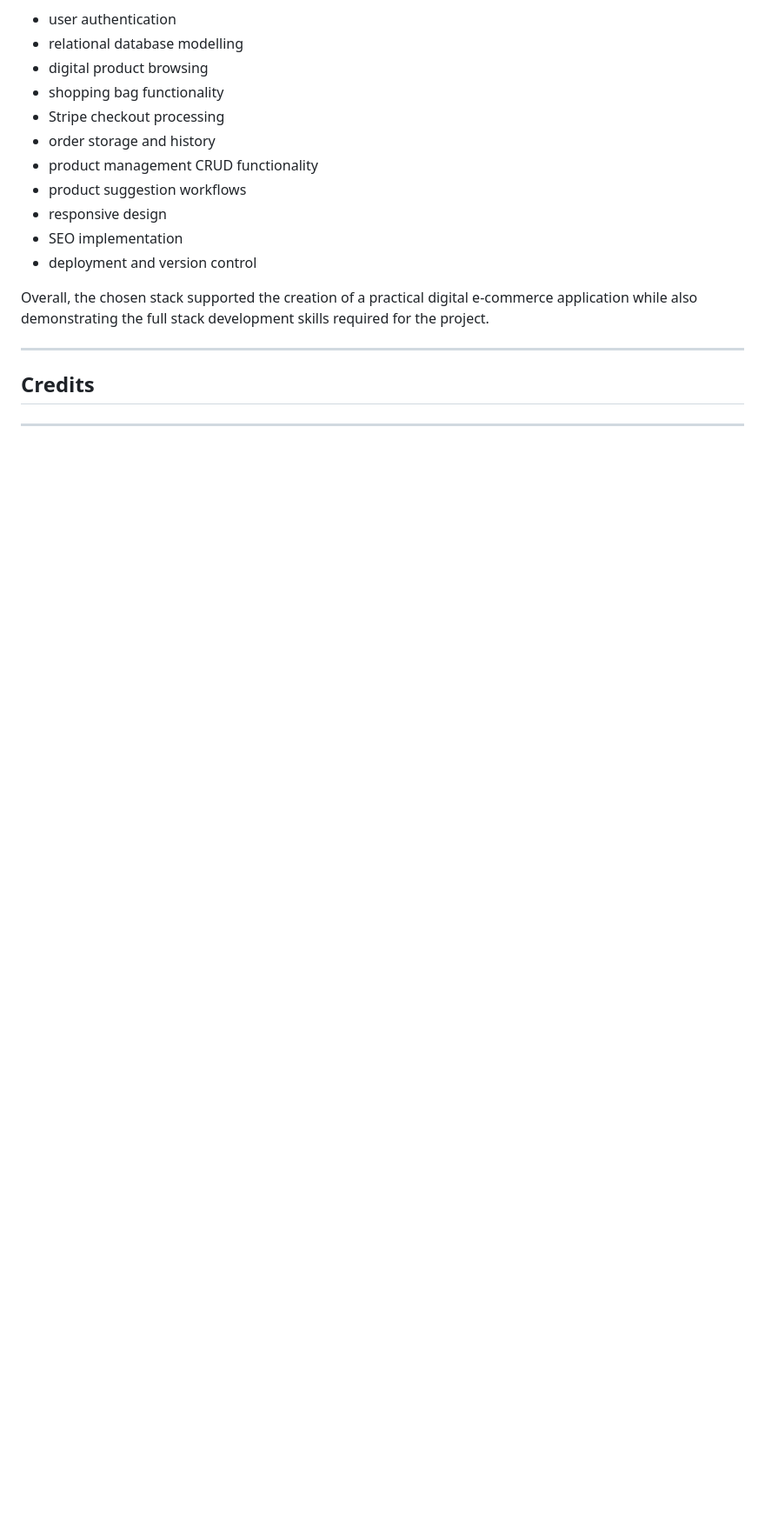
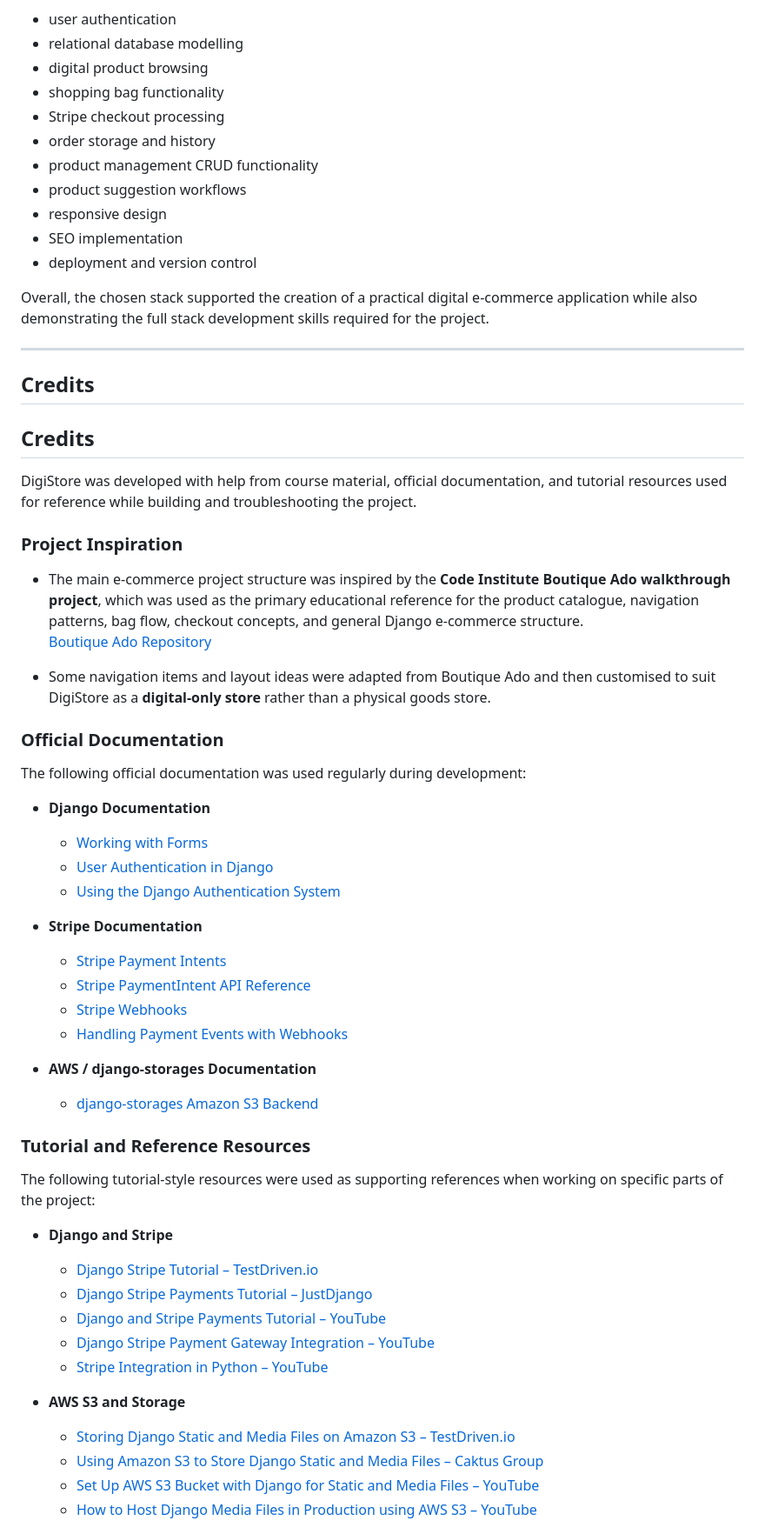
Before and after one commit to collinsevan/DigiStore-PP5, a Markdown page: README.md, the part around one of its changes. Shown at 87% size. Rendered like a GitHub page; blank space fills up the shorter version.

Commit message:
Update README credits and reference sources

```diff
--- a/README.md
+++ b/README.md
@@ -986,4 +1003,49 @@ Overall, the chosen stack supported the creation of a practical digital e-commer
 
 ## Credits
 
----
+## Credits
+
+DigiStore was developed with help from course material, official documentation, and tutorial resources used for reference while building and troubleshooting the project.
+
+### Project Inspiration
+
+- The main e-commerce project structure was inspired by the **Code Institute Boutique Ado walkthrough project**, which was used as the primary educational reference for the product catalogue, navigation patterns, bag flow, checkout concepts, and general Django e-commerce structure.
+  [Boutique Ado Repository](https://github.com/Code-Institute-Solutions/Boutique-Ado)
+
+- Some navigation items and layout ideas were adapted from Boutique Ado and then customised to suit DigiStore as a **digital-only store** rather than a physical goods store.
+
+### Official Documentation
+
+The following official documentation was used regularly during development:
+
+- **Django Documentation**
+  - [Working with Forms](https://docs.djangoproject.com/en/6.0/topics/forms/)
+  - [User Authentication in Django](https://docs.djangoproject.com/en/6.0/topics/auth/)
+  - [Using the Django Authentication System](https://docs.djangoproject.com/en/6.0/topics/auth/default/)
+
+- **Stripe Documentation**
+  - [Stripe Payment Intents](https://docs.stripe.com/payments/payment-intents)
+  - [Stripe PaymentIntent API Reference](https://docs.stripe.com/api/payment_intents)
+  - [Stripe Webhooks](https://docs.stripe.com/webhooks)
+  - [Handling Payment Events with Webhooks](https://docs.stripe.com/webhooks/handling-payment-events)
+
+- **AWS / django-storages Documentation**
+  - [django-storages Amazon S3 Backend](https://django-storages.readthedocs.io/en/latest/backends/amazon-S3.html)
+
+### Tutorial and Reference Resources
+
+The following tutorial-style resources were used as supporting references when working on specific parts of the project:
+
+- **Django and Stripe**
+  - [Django Stripe Tutorial – TestDriven.io](https://testdriven.io/blog/django-stripe-tutorial/)
+  - [Django Stripe Payments Tutorial – JustDjango](https://justdjango.com/blog/django-stripe-payments-tutorial)
+  - [Django and Stripe Payments Tutorial – YouTube](https://www.youtube.com/watch?v=722A27IoQnk)
+  - [Django Stripe Payment Gateway Integration – YouTube](https://www.youtube.com/watch?v=VuSiSCIiBgk)
+  - [Stripe Integration in Python – YouTube](https://www.youtube.com/watch?v=5XWzBnghK-g)
+
+- **AWS S3 and Storage**
+  - [Storing Django Static and Media Files on Amazon S3 – TestDriven.io](https://testdriven.io/blog/storing-django-static-and-media-files-on-amazon-s3/)
+  - [Using Amazon S3 to Store Django Static and Media Files – Caktus Group](https://www.caktusgroup.com/blog/2014/11/10/Using-Amazon-S3-to-store-your-Django-sites-static-and-media-files/)
+  - [Set Up AWS S3 Bucket with Django for Static and Media Files – YouTube](https://www.youtube.com/watch?v=Ko52pn1KXS0)
+  - [How to Host Django Media Files in Production using AWS S3 – YouTube](https://www.youtube.com/watch?v=LH0PtR3KvAE)
+
```
Also changed, not shown: other parts of README.md (+36 -10 lines).
